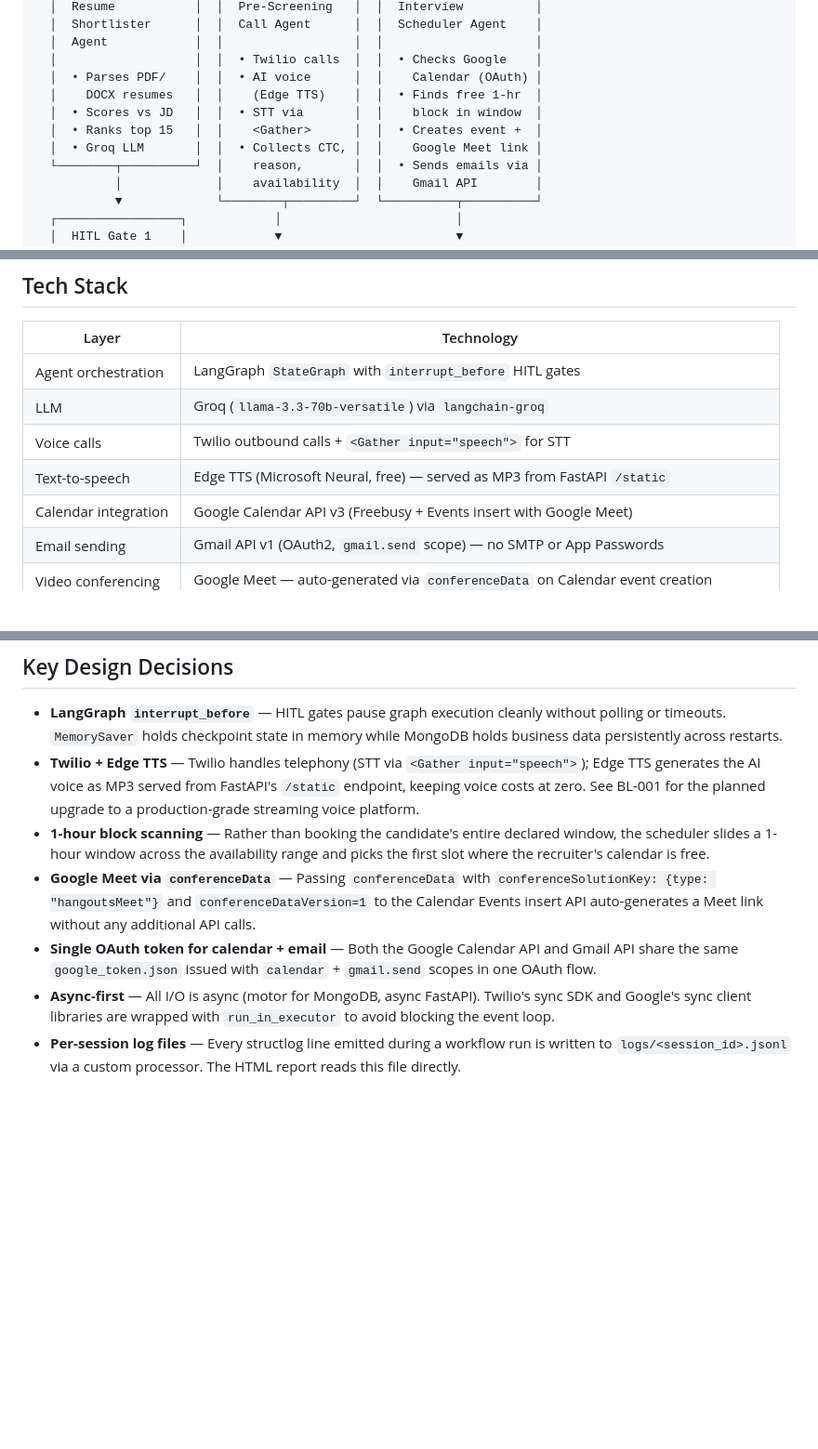
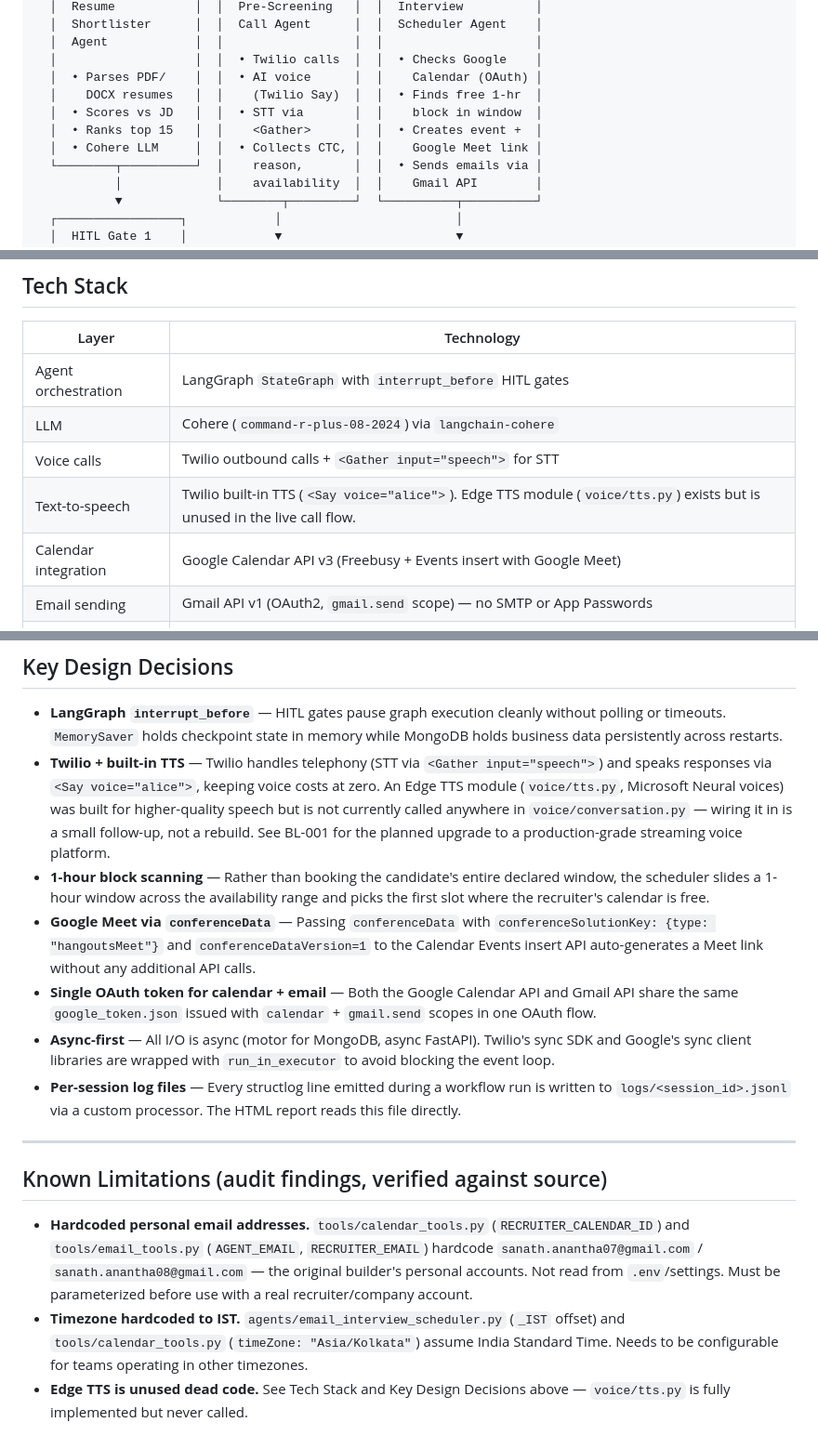
Before and after one commit to Sumanth-451/BChanel-HR, a Markdown page: README.md, 3 parts joined by grey strips. Shown at 93% size. Rendered like a GitHub page; blank space fills up the shorter version.

```diff
--- a/README.md
+++ b/README.md
@@ -54,10 +54,10 @@ A recruiter uploads a job description and a batch of resumes. From that moment,
   │  Agent            │  │                  │  │                     │
   │                   │  │  • Twilio calls  │  │  • Checks Google    │
   │  • Parses PDF/    │  │  • AI voice      │  │    Calendar (OAuth) │
-  │    DOCX resumes   │  │    (Edge TTS)    │  │  • Finds free 1-hr  │
+  │    DOCX resumes   │  │    (Twilio Say)  │  │  • Finds free 1-hr  │
   │  • Scores vs JD   │  │  • STT via       │  │    block in window  │
   │  • Ranks top 15   │  │    <Gather>      │  │  • Creates event +  │
-  │  • Groq LLM       │  │  • Collects CTC, │  │    Google Meet link │
+  │  • Cohere LLM     │  │  • Collects CTC, │  │    Google Meet link │
   └────────┬──────────┘  │    reason,       │  │  • Sends emails via │
            │             │    availability  │  │    Gmail API        │
            ▼             └────────┬─────────┘  └──────────┬──────────┘
@@ -258,9 +258,9 @@ Built from scratch to handle the interview scheduling stage. Previously listed a
 | Layer | Technology |
 |---|---|
 | Agent orchestration | LangGraph `StateGraph` with `interrupt_before` HITL gates |
-| LLM | Groq (`llama-3.3-70b-versatile`) via `langchain-groq` |
+| LLM | Cohere (`command-r-plus-08-2024`) via `langchain-cohere` |
 | Voice calls | Twilio outbound calls + `<Gather input="speech">` for STT |
-| Text-to-speech | Edge TTS (Microsoft Neural, free) — served as MP3 from FastAPI `/static` |
+| Text-to-speech | Twilio built-in TTS (`<Say voice="alice">`). Edge TTS module (`voice/tts.py`) exists but is unused in the live call flow. |
 | Calendar integration | Google Calendar API v3 (Freebusy + Events insert with Google Meet) |
 | Email sending | Gmail API v1 (OAuth2, `gmail.send` scope) — no SMTP or App Passwords |
 | Video conferencing | Google Meet — auto-generated via `conferenceData` on Calendar event creation |
@@ -423,9 +423,17 @@ open run_log_<first8chars>.html
 ## Key Design Decisions
 
 - **LangGraph `interrupt_before`** — HITL gates pause graph execution cleanly without polling or timeouts. `MemorySaver` holds checkpoint state in memory while MongoDB holds business data persistently across restarts.
-- **Twilio + Edge TTS** — Twilio handles telephony (STT via `<Gather input="speech">`); Edge TTS generates the AI voice as MP3 served from FastAPI's `/static` endpoint, keeping voice costs at zero. See BL-001 for the planned upgrade to a production-grade streaming voice platform.
+- **Twilio + built-in TTS** — Twilio handles telephony (STT via `<Gather input="speech">`) and speaks responses via `<Say voice="alice">`, keeping voice costs at zero. An Edge TTS module (`voice/tts.py`, Microsoft Neural voices) was built for higher-quality speech but is not currently called anywhere in `voice/conversation.py` — wiring it in is a small follow-up, not a rebuild. See BL-001 for the planned upgrade to a production-grade streaming voice platform.
 - **1-hour block scanning** — Rather than booking the candidate's entire declared window, the scheduler slides a 1-hour window across the availability range and picks the first slot where the recruiter's calendar is free.
 - **Google Meet via `conferenceData`** — Passing `conferenceData` with `conferenceSolutionKey: {type: "hangoutsMeet"}` and `conferenceDataVersion=1` to the Calendar Events insert API auto-generates a Meet link without any additional API calls.
 - **Single OAuth token for calendar + email** — Both the Google Calendar API and Gmail API share the same `google_token.json` issued with `calendar` + `gmail.send` scopes in one OAuth flow.
 - **Async-first** — All I/O is async (motor for MongoDB, async FastAPI). Twilio's sync SDK and Google's sync client libraries are wrapped with `run_in_executor` to avoid blocking the event loop.
 - **Per-session log files** — Every structlog line emitted during a workflow run is written to `logs/<session_id>.jsonl` via a custom processor. The HTML report reads this file directly.
+
+---
+
+## Known Limitations (audit findings, verified against source)
+
+- **Hardcoded personal email addresses.** `tools/calendar_tools.py` (`RECRUITER_CALENDAR_ID`) and `tools/email_tools.py` (`AGENT_EMAIL`, `RECRUITER_EMAIL`) hardcode `sanath.anantha07@gmail.com` / `sanath.anantha08@gmail.com` — the original builder's personal accounts. Not read from `.env`/settings. Must be parameterized before use with a real recruiter/company account.
+- **Timezone hardcoded to IST.** `agents/email_interview_scheduler.py` (`_IST` offset) and `tools/calendar_tools.py` (`timeZone: "Asia/Kolkata"`) assume India Standard Time. Needs to be configurable for teams operating in other timezones.
+- **Edge TTS is unused dead code.** See Tech Stack and Key Design Decisions above — `voice/tts.py` is fully implemented but never called.
```
Also changed, not shown: other parts of README.md (+6 -6 lines).
